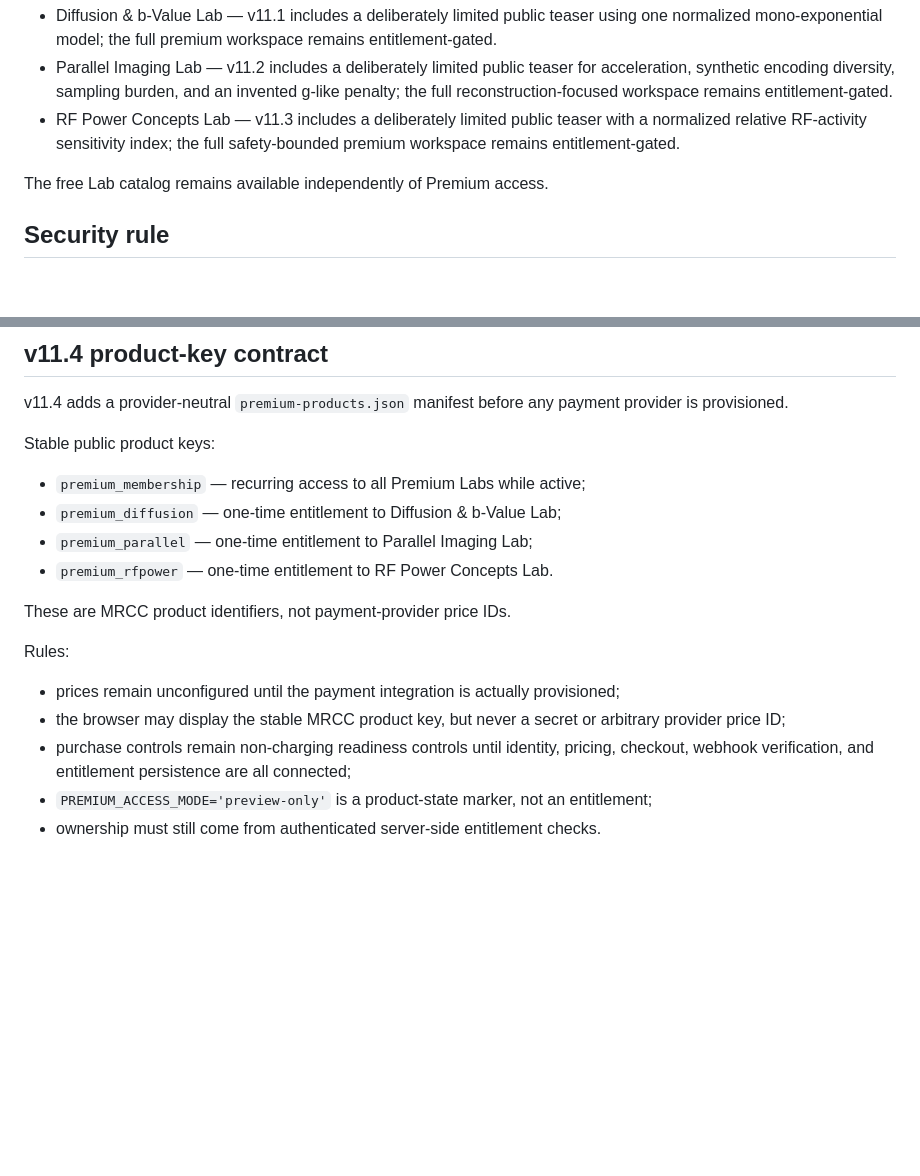
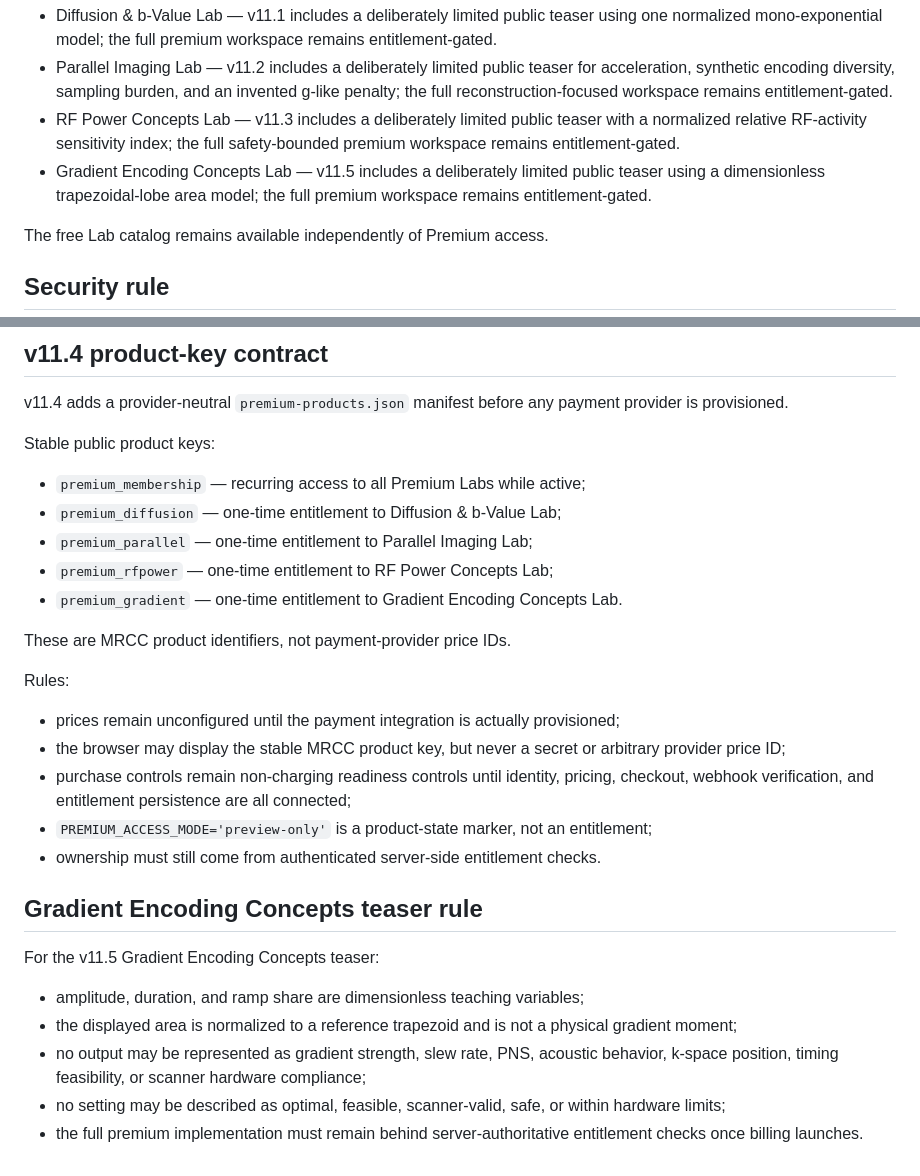
Before and after one commit to kukaje2nd/mr-command-center, a Markdown page: PREMIUM_LABS.md, 2 parts joined by grey strips. Rendered like a GitHub page; blank space fills up the shorter version.

Commit message:
Define Gradient Encoding teaser boundary

```diff
--- a/PREMIUM_LABS.md
+++ b/PREMIUM_LABS.md
@@ -14,6 +14,7 @@ Initial Premium Lab catalog:
 - Diffusion & b-Value Lab — v11.1 includes a deliberately limited public teaser using one normalized mono-exponential model; the full premium workspace remains entitlement-gated.
 - Parallel Imaging Lab — v11.2 includes a deliberately limited public teaser for acceleration, synthetic encoding diversity, sampling burden, and an invented g-like penalty; the full reconstruction-focused workspace remains entitlement-gated.
 - RF Power Concepts Lab — v11.3 includes a deliberately limited public teaser with a normalized relative RF-activity sensitivity index; the full safety-bounded premium workspace remains entitlement-gated.
+- Gradient Encoding Concepts Lab — v11.5 includes a deliberately limited public teaser using a dimensionless trapezoidal-lobe area model; the full premium workspace remains entitlement-gated.
 
 The free Lab catalog remains available independently of Premium access.
 
@@ -168,7 +169,8 @@ Stable public product keys:
 - `premium_membership` — recurring access to all Premium Labs while active;
 - `premium_diffusion` — one-time entitlement to Diffusion & b-Value Lab;
 - `premium_parallel` — one-time entitlement to Parallel Imaging Lab;
-- `premium_rfpower` — one-time entitlement to RF Power Concepts Lab.
+- `premium_rfpower` — one-time entitlement to RF Power Concepts Lab;
+- `premium_gradient` — one-time entitlement to Gradient Encoding Concepts Lab.
 
 These are MRCC product identifiers, not payment-provider price IDs.
 
@@ -179,3 +181,14 @@ Rules:
 - purchase controls remain non-charging readiness controls until identity, pricing, checkout, webhook verification, and entitlement persistence are all connected;
 - `PREMIUM_ACCESS_MODE='preview-only'` is a product-state marker, not an entitlement;
 - ownership must still come from authenticated server-side entitlement checks.
+
+
+## Gradient Encoding Concepts teaser rule
+
+For the v11.5 Gradient Encoding Concepts teaser:
+
+- amplitude, duration, and ramp share are dimensionless teaching variables;
+- the displayed area is normalized to a reference trapezoid and is not a physical gradient moment;
+- no output may be represented as gradient strength, slew rate, PNS, acoustic behavior, k-space position, timing feasibility, or scanner hardware compliance;
+- no setting may be described as optimal, feasible, scanner-valid, safe, or within hardware limits;
+- the full premium implementation must remain behind server-authoritative entitlement checks once billing launches.
```
